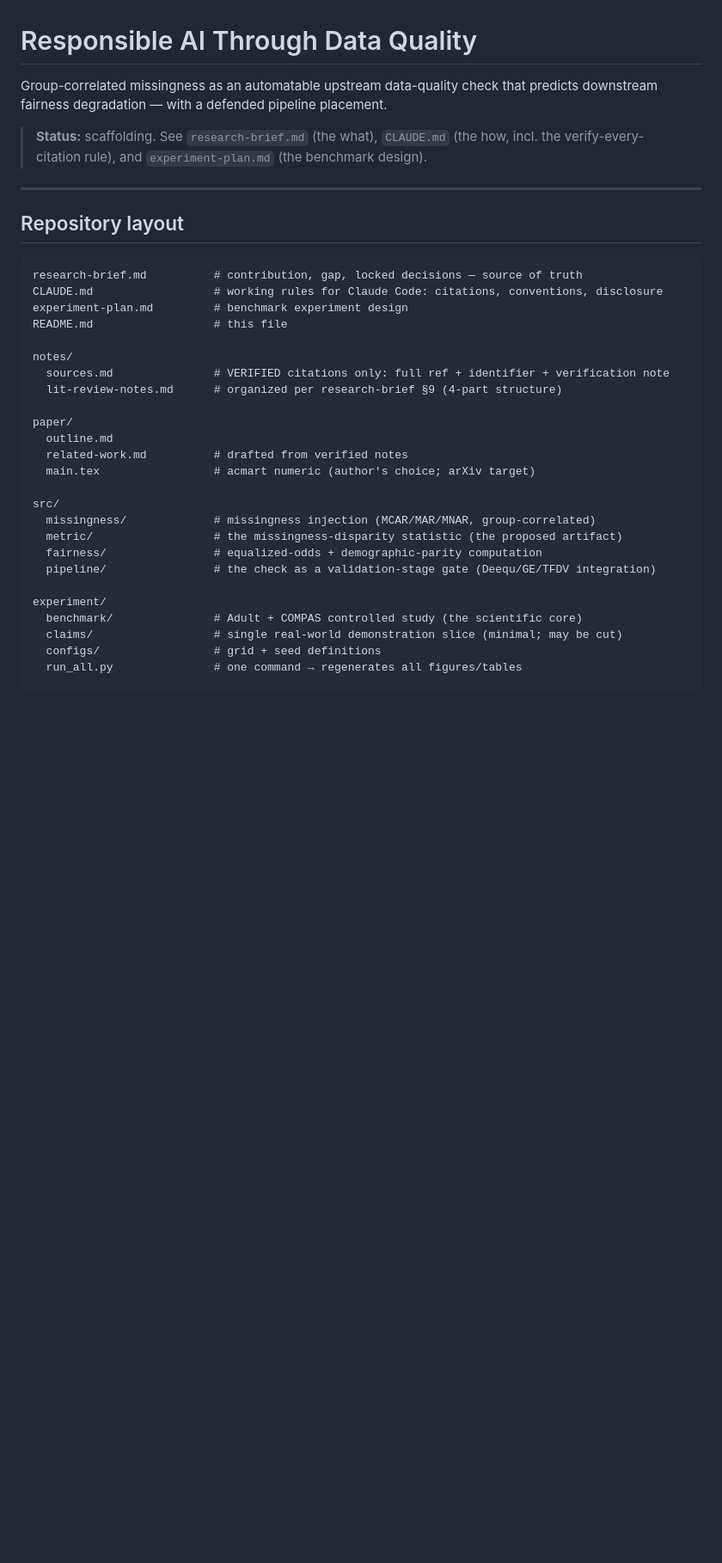
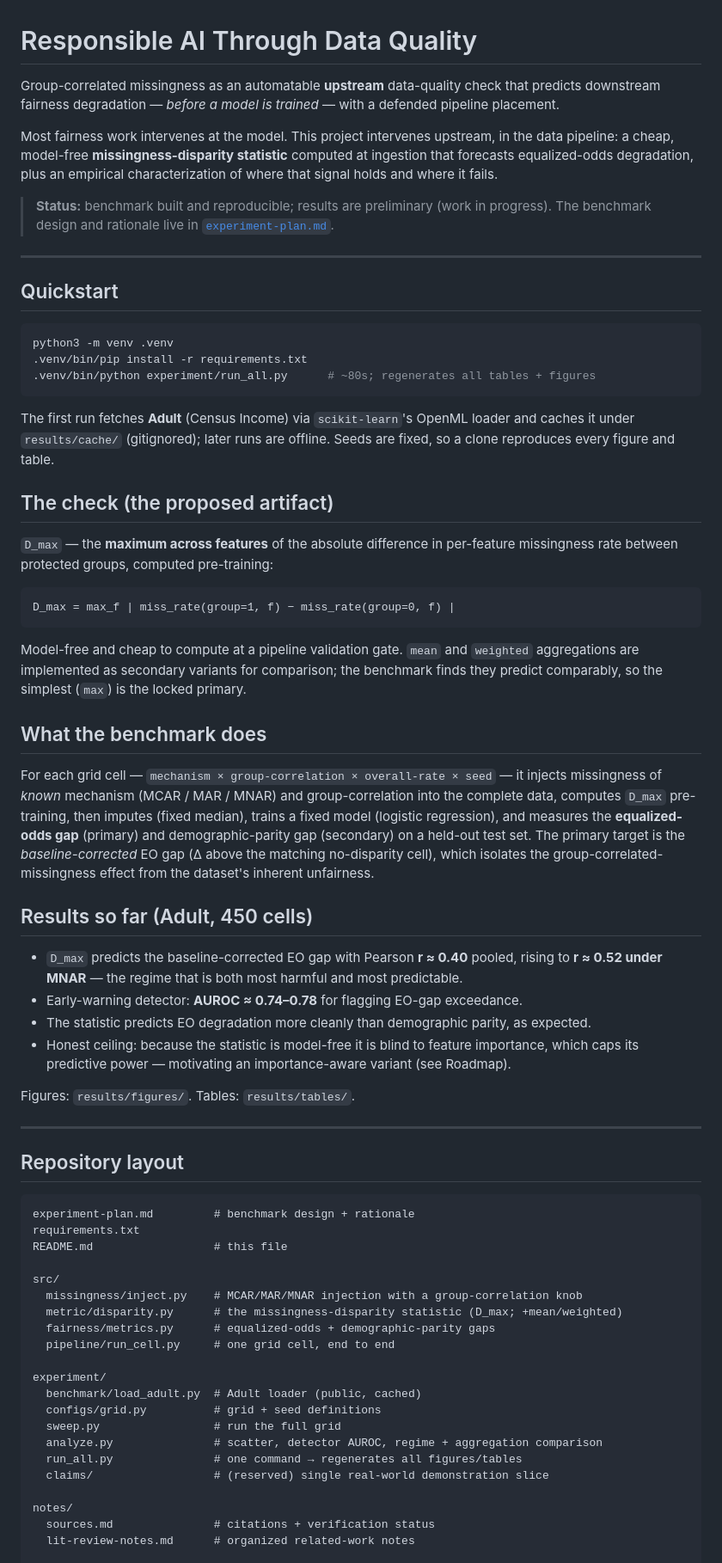
Before and after one commit to bijayashrestha11/responsible-ai-through-data-quality, a Markdown page: README.md, the part around one of its changes. Shown at 86% size. Drawn GitHub-style; blank space fills up the shorter version.

Commit message:
Tidy README into a public-facing doc
- Drop all references to the local-only research-brief.md / CLAUDE.md
- Replace stale 'scaffolding' status + internal Claude checklist with quickstart,
  current results (Adult, 450 cells), accurate layout, and an issue-backed roadmap
- Point design rationale at experiment-plan.md (in-repo)

Co-Authored-By: Claude Opus 4.8 (1M context) <noreply@anthropic.com>

````diff
--- a/README.md
+++ b/README.md
@@ -1,40 +1,90 @@
 # Responsible AI Through Data Quality
 
-Group-correlated missingness as an automatable upstream data-quality check that predicts
-downstream fairness degradation — with a defended pipeline placement.
+Group-correlated missingness as an automatable **upstream** data-quality check that predicts
+downstream fairness degradation — *before a model is trained* — with a defended pipeline
+placement.
 
-> **Status:** scaffolding. See `research-brief.md` (the what), `CLAUDE.md` (the how, incl. the
-> verify-every-citation rule), and `experiment-plan.md` (the benchmark design).
+Most fairness work intervenes at the model. This project intervenes upstream, in the data
+pipeline: a cheap, model-free **missingness-disparity statistic** computed at ingestion that
+forecasts equalized-odds degradation, plus an empirical characterization of where that signal
+holds and where it fails.
+
+> **Status:** benchmark built and reproducible; results are preliminary (work in progress).
+> The benchmark design and rationale live in [`experiment-plan.md`](experiment-plan.md).
+
+---
+
+## Quickstart
+
+```bash
+python3 -m venv .venv
+.venv/bin/pip install -r requirements.txt
+.venv/bin/python experiment/run_all.py      # ~80s; regenerates all tables + figures
+```
+
+The first run fetches **Adult** (Census Income) via `scikit-learn`'s OpenML loader and caches
+it under `results/cache/` (gitignored); later runs are offline. Seeds are fixed, so a clone
+reproduces every figure and table.
+
+## The check (the proposed artifact)
+
+`D_max` — the **maximum across features** of the absolute difference in per-feature
+missingness rate between protected groups, computed pre-training:
+
+```
+D_max = max_f | miss_rate(group=1, f) − miss_rate(group=0, f) |
+```
+
+Model-free and cheap to compute at a pipeline validation gate. `mean` and `weighted`
+aggregations are implemented as secondary variants for comparison; the benchmark finds they
+predict comparably, so the simplest (`max`) is the locked primary.
+
+## What the benchmark does
+
+For each grid cell — `mechanism × group-correlation × overall-rate × seed` — it injects
+missingness of *known* mechanism (MCAR / MAR / MNAR) and group-correlation into the complete
+data, computes `D_max` pre-training, then imputes (fixed median), trains a fixed model
+(logistic regression), and measures the **equalized-odds gap** (primary) and demographic-parity
+gap (secondary) on a held-out test set. The primary target is the *baseline-corrected* EO gap
+(Δ above the matching no-disparity cell), which isolates the group-correlated-missingness effect
+from the dataset's inherent unfairness.
+
+## Results so far (Adult, 450 cells)
+
+- `D_max` predicts the baseline-corrected EO gap with Pearson **r ≈ 0.40** pooled, rising to
+  **r ≈ 0.52 under MNAR** — the regime that is both most harmful and most predictable.
+- Early-warning detector: **AUROC ≈ 0.74–0.78** for flagging EO-gap exceedance.
+- The statistic predicts EO degradation more cleanly than demographic parity, as expected.
+- Honest ceiling: because the statistic is model-free it is blind to feature importance, which
+  caps its predictive power — motivating an importance-aware variant (see Roadmap).
+
+Figures: `results/figures/`. Tables: `results/tables/`.
 
 ---
 
 ## Repository layout
 
 ```
-research-brief.md          # contribution, gap, locked decisions — source of truth
-CLAUDE.md                  # working rules for Claude Code: citations, conventions, disclosure
-experiment-plan.md         # benchmark experiment design
+experiment-plan.md         # benchmark design + rationale
+requirements.txt
 README.md                  # this file
 
-notes/
-  sources.md               # VERIFIED citations only: full ref + identifier + verification note
-  lit-review-notes.md      # organized per research-brief §9 (4-part structure)
-
-paper/
-  outline.md
-  related-work.md          # drafted from verified notes
-  main.tex                 # acmart numeric (author's choice; arXiv target)
-
 src/
-  missingness/             # missingness injection (MCAR/MAR/MNAR, group-correlated)
-  metric/                  # the missingness-disparity statistic (the proposed artifact)
-  fairness/                # equalized-odds + demographic-parity computation
-  pipeline/                # the check as a validation-stage gate (Deequ/GE/TFDV integration)
+  missingness/inject.py    # MCAR/MAR/MNAR injection with a group-correlation knob
+  metric/disparity.py      # the missingness-disparity statistic (D_max; +mean/weighted)
+  fairness/metrics.py      # equalized-odds + demographic-parity gaps
+  pipeline/run_cell.py     # one grid cell, end to end
 
 experiment/
-  benchmark/               # Adult + COMPAS controlled study (the scientific core)
-  claims/                  # single real-world demonstration slice (minimal; may be cut)
-  configs/                 # grid + seed definitions
+  benchmark/load_adult.py  # Adult loader (public, cached)
+  configs/grid.py          # grid + seed definitions
+  sweep.py                 # run the full grid
+  analyze.py               # scatter, detector AUROC, regime + aggregation comparison
   run_all.py               # one command → regenerates all figures/tables
+  claims/                  # (reserved) single real-world demonstration slice
+
+notes/
+  sources.md               # citations + verification status
+  lit-review-notes.md      # organized related-work notes
 
 results/
````
Also changed, not shown: other parts of README.md (+18 -30 lines).
